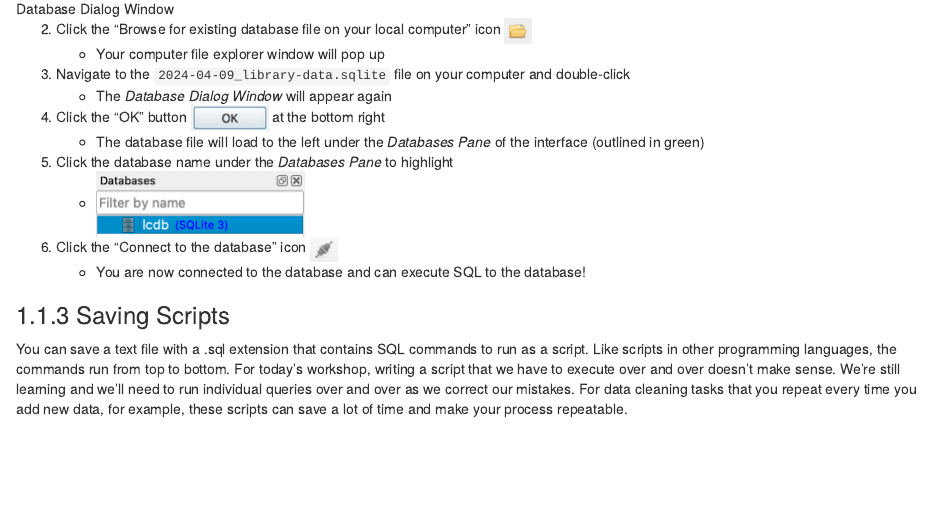
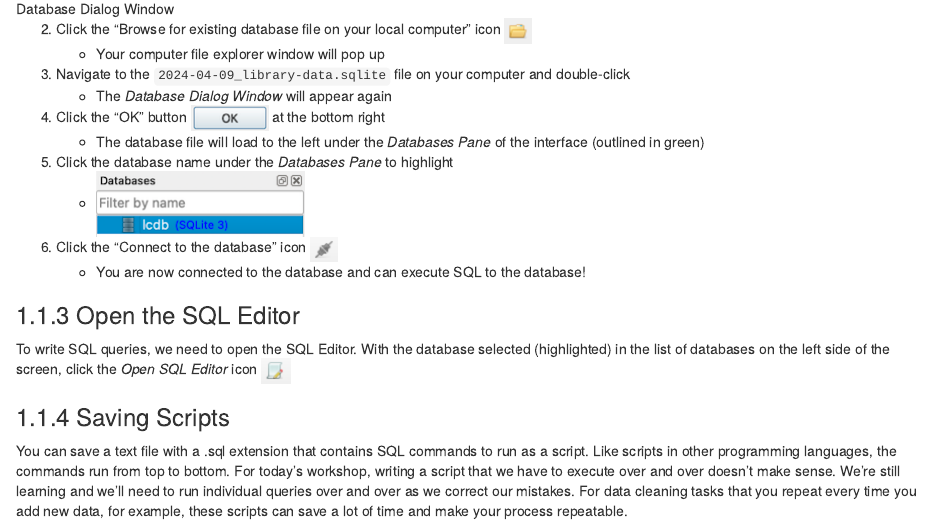
Before and after one commit to ucdavisdatalab/workshop_intro_to_sql, an R Markdown document (03_setup_database.Rmd): the page in a window 1100 px wide, from 1460 px down. Rendered offline with R 4.5, knitr and Pandoc, with nearby package versions; drawn as R Markdown's standard HTML page in place of the format the file asks for.

Commit message:
add open SQL editor

```diff
--- a/03_setup_database.Rmd
+++ b/03_setup_database.Rmd
@@ -48,7 +48,9 @@ Let's connect to the database that we'll be using for this workshop:
 6. Click the "Connect to the database" icon ![](images/sqlitestudio-connect-db-icon.png)
     - You are now connected to the database and can execute SQL to the database!
 
+### Open the SQL Editor
 
+To write SQL queries, we need to open the SQL Editor. With the database selected (highlighted) in the list of databases on the left side of the screen, click the *Open SQL Editor* icon ![](images/sqlitestudio-editor-icon.png)
 
 ### Saving Scripts
 
```
